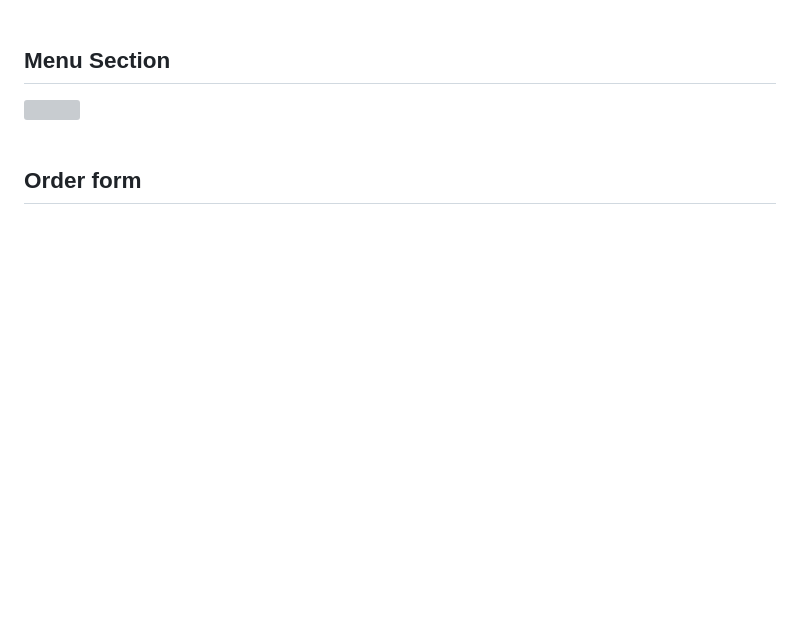
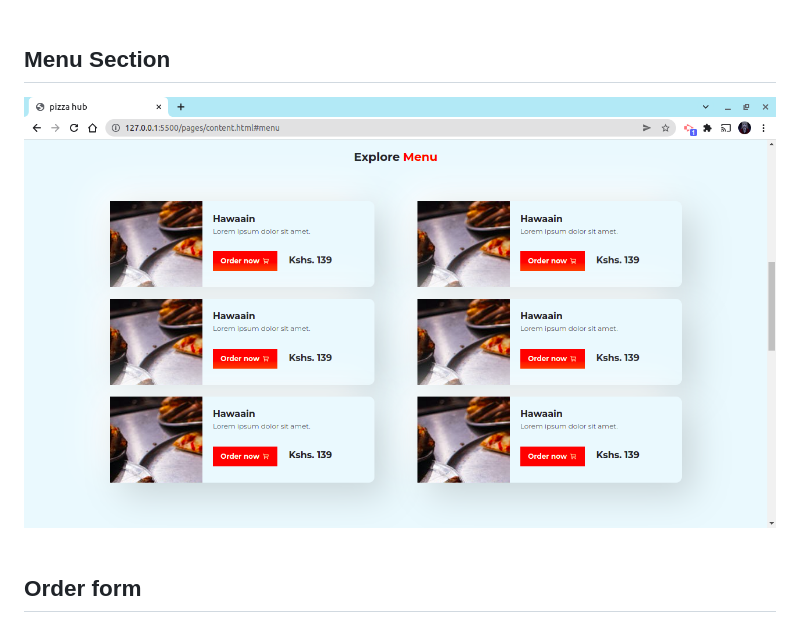
Before and after one commit to charity-bit/pizzahub, a Markdown page: README.md, the part around the change. GitHub-like rendering; pictures changed too: images/meu_img.png (added); blank space fills up the shorter version; grey boxes are pictures that could not be loaded.

Commit message:
docs:README

```diff
--- a/README.md
+++ b/README.md
@@ -27,7 +27,7 @@
 
 <br>
 <h2>Menu Section</h2>
-<img src="./images/menu.png">
+<img src="./images/meu_img.png">
 <br>
 
 <br>
```
